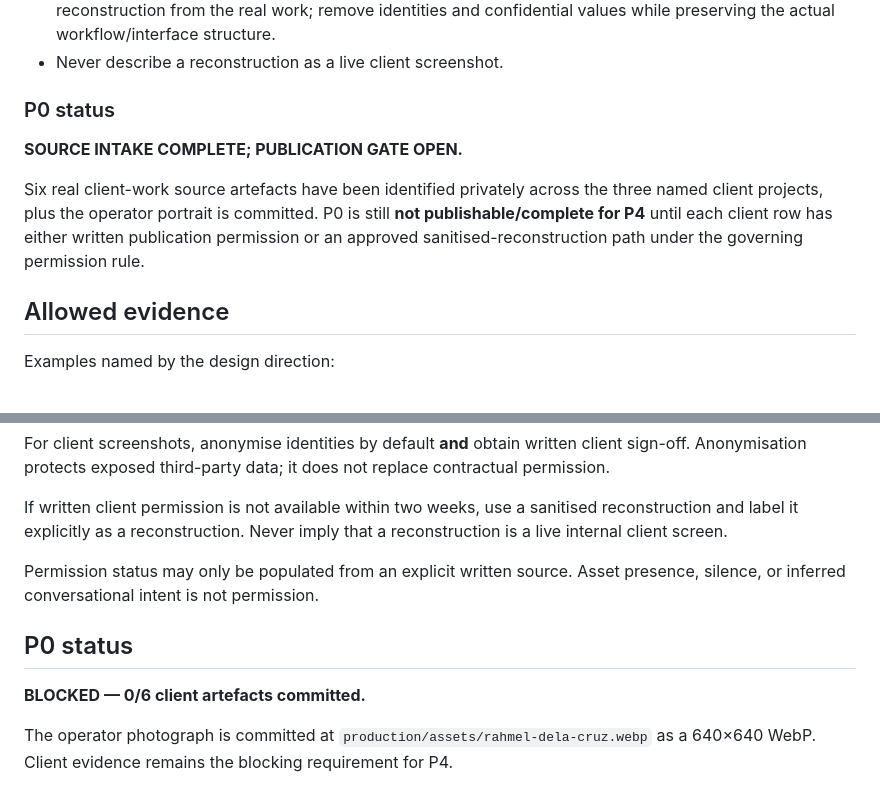
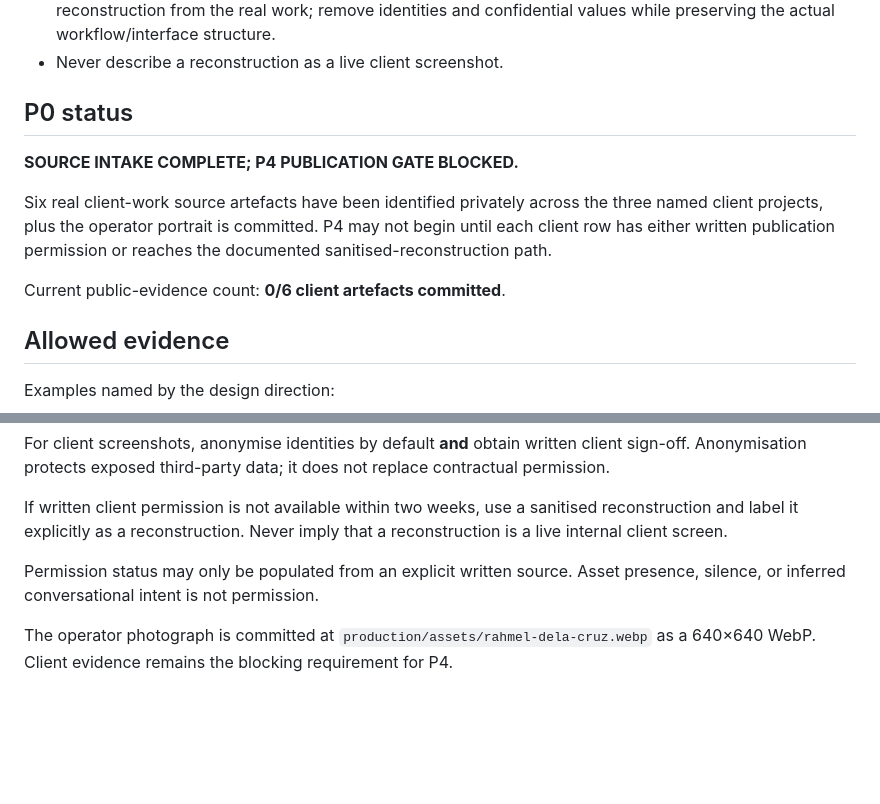
Before and after one commit to OPTIVUEDIGITAL/Optivue-OS, a Markdown page: production/assets/EVIDENCE.md, 2 parts joined by grey strips. GitHub-like rendering; blank space fills up the shorter version.

Commit message:
Clarify P0 evidence publication status

```diff
--- a/production/assets/EVIDENCE.md
+++ b/production/assets/EVIDENCE.md
@@ -36,11 +36,13 @@ The six client rows above are **private source candidates only**. They are delib
 - If permission is unavailable after the agreed waiting period, create an explicitly labelled sanitised reconstruction from the real work; remove identities and confidential values while preserving the actual workflow/interface structure.
 - Never describe a reconstruction as a live client screenshot.
 
-### P0 status
+## P0 status
 
-**SOURCE INTAKE COMPLETE; PUBLICATION GATE OPEN.**
+**SOURCE INTAKE COMPLETE; P4 PUBLICATION GATE BLOCKED.**
 
-Six real client-work source artefacts have been identified privately across the three named client projects, plus the operator portrait is committed. P0 is still **not publishable/complete for P4** until each client row has either written publication permission or an approved sanitised-reconstruction path under the governing permission rule.
+Six real client-work source artefacts have been identified privately across the three named client projects, plus the operator portrait is committed. P4 may not begin until each client row has either written publication permission or reaches the documented sanitised-reconstruction path.
+
+Current public-evidence count: **0/6 client artefacts committed**.
 
 ## Allowed evidence
 
@@ -58,8 +60,4 @@ If written client permission is not available within two weeks, use a sanitised
 
 Permission status may only be populated from an explicit written source. Asset presence, silence, or inferred conversational intent is not permission.
 
-## P0 status
-
-**BLOCKED — 0/6 client artefacts committed.**
-
 The operator photograph is committed at `production/assets/rahmel-dela-cruz.webp` as a 640×640 WebP. Client evidence remains the blocking requirement for P4.
```
